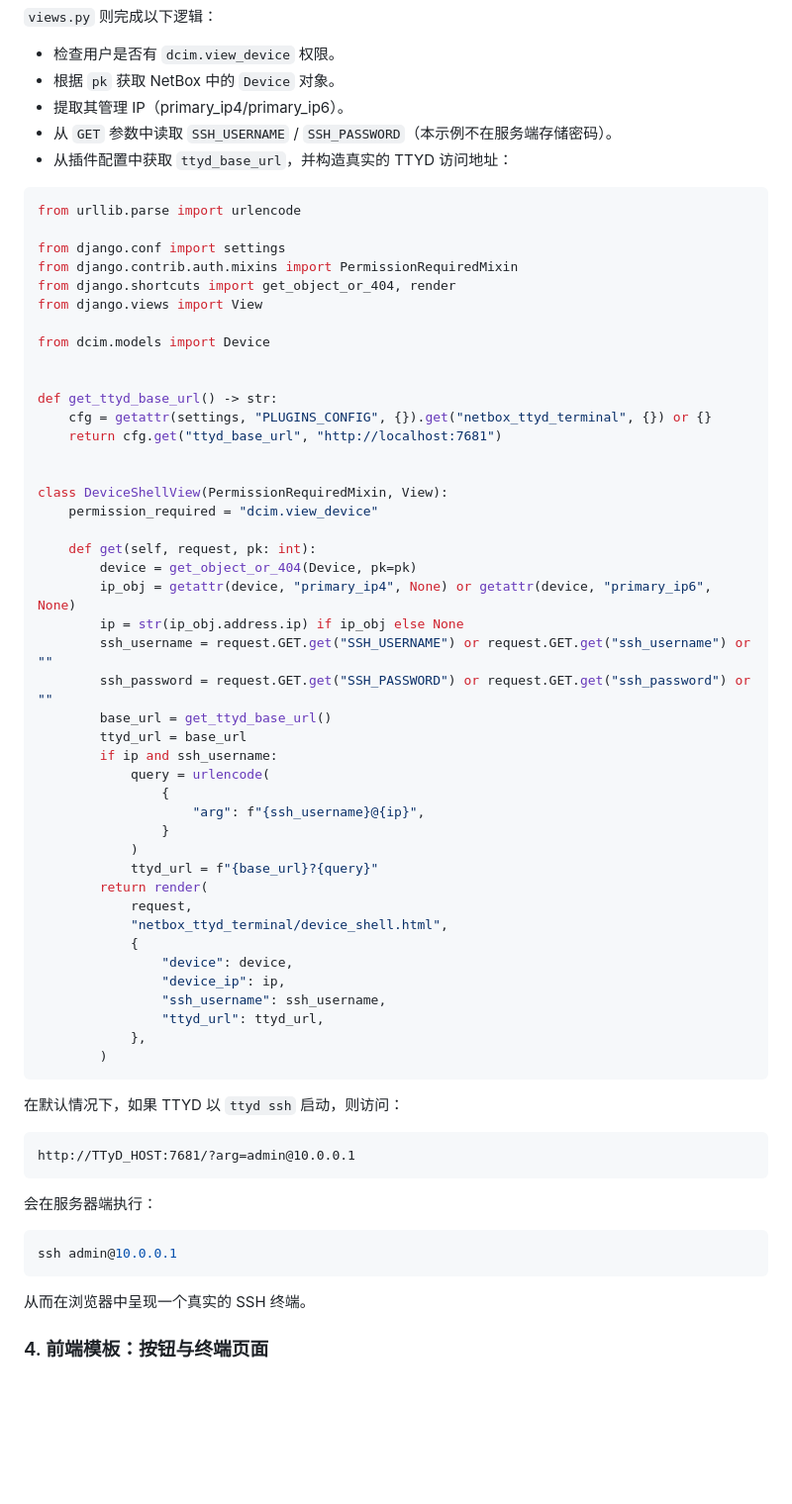
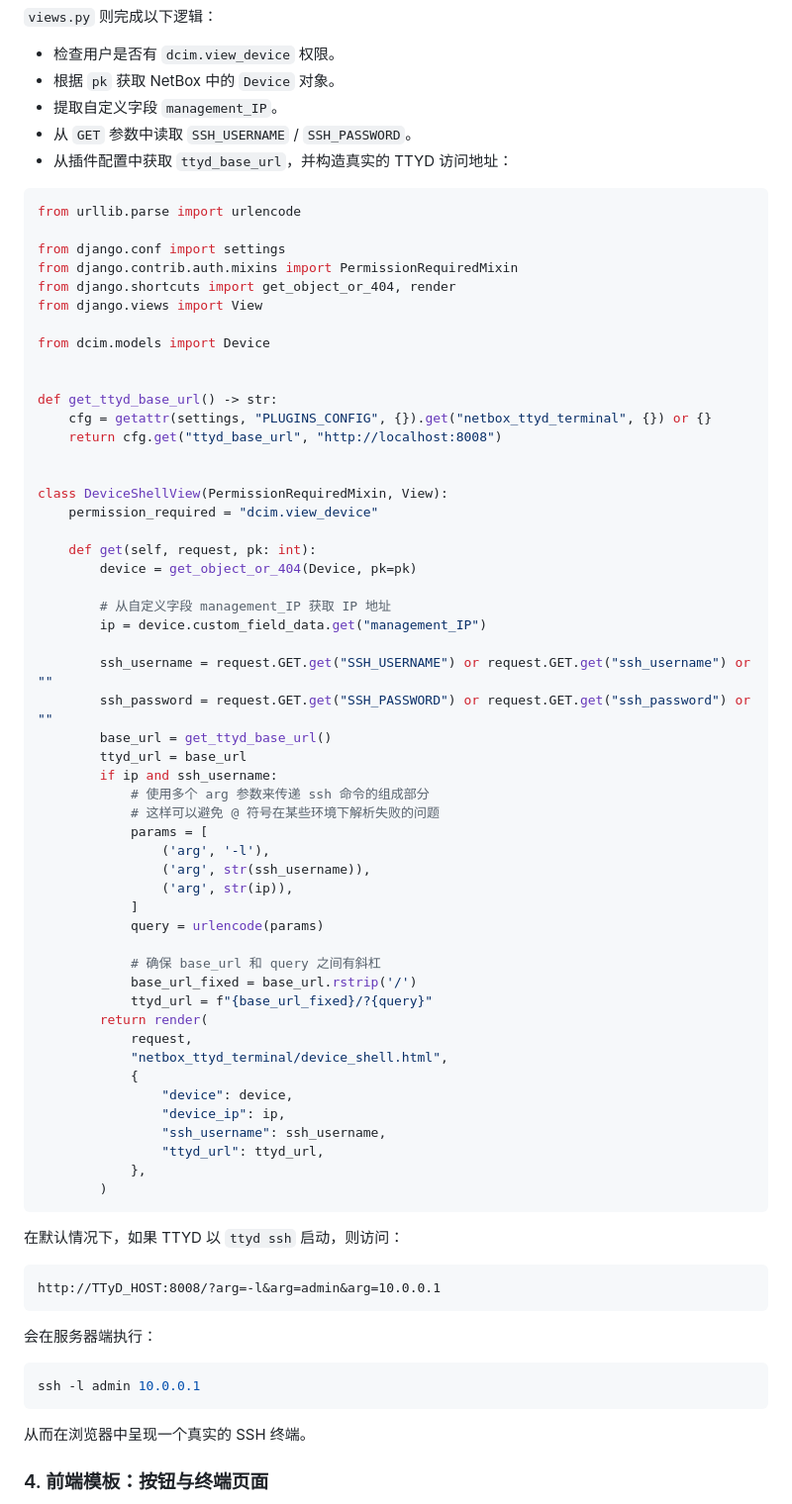
Before and after one commit to ntrb414/netbox_ttyd_terminal, a Markdown page: README.md, the part around one of its changes. Shown at 99% size. Rendered like a GitHub page; blank space fills up the shorter version.

Commit message:
Docs: update README with custom field logic and new ssh arg format

````diff
--- a/README.md
+++ b/README.md
@@ -127,8 +130,8 @@ urlpatterns = [
 
 - 检查用户是否有 `dcim.view_device` 权限。
 - 根据 `pk` 获取 NetBox 中的 `Device` 对象。
-- 提取其管理 IP（primary_ip4/primary_ip6）。
-- 从 `GET` 参数中读取 `SSH_USERNAME` / `SSH_PASSWORD`（本示例不在服务端存储密码）。
+- 提取自定义字段 `management_IP`。
+- 从 `GET` 参数中读取 `SSH_USERNAME` / `SSH_PASSWORD`。
 - 从插件配置中获取 `ttyd_base_url`，并构造真实的 TTYD 访问地址：
 
 ```python
@@ -144,7 +147,7 @@ from dcim.models import Device
 
 def get_ttyd_base_url() -> str:
     cfg = getattr(settings, "PLUGINS_CONFIG", {}).get("netbox_ttyd_terminal", {}) or {}
-    return cfg.get("ttyd_base_url", "http://localhost:7681")
+    return cfg.get("ttyd_base_url", "http://localhost:8008")
 
 
 class DeviceShellView(PermissionRequiredMixin, View):
@@ -152,19 +155,27 @@ class DeviceShellView(PermissionRequiredMixin, View):
 
     def get(self, request, pk: int):
         device = get_object_or_404(Device, pk=pk)
-        ip_obj = getattr(device, "primary_ip4", None) or getattr(device, "primary_ip6", None)
-        ip = str(ip_obj.address.ip) if ip_obj else None
+
+        # 从自定义字段 management_IP 获取 IP 地址
+        ip = device.custom_field_data.get("management_IP")
+
         ssh_username = request.GET.get("SSH_USERNAME") or request.GET.get("ssh_username") or ""
         ssh_password = request.GET.get("SSH_PASSWORD") or request.GET.get("ssh_password") or ""
         base_url = get_ttyd_base_url()
         ttyd_url = base_url
         if ip and ssh_username:
-            query = urlencode(
-                {
-                    "arg": f"{ssh_username}@{ip}",
-                }
-            )
-            ttyd_url = f"{base_url}?{query}"
+            # 使用多个 arg 参数来传递 ssh 命令的组成部分
+            # 这样可以避免 @ 符号在某些环境下解析失败的问题
+            params = [
+                ('arg', '-l'),
+                ('arg', str(ssh_username)),
+                ('arg', str(ip)),
+            ]
+            query = urlencode(params)
+
+            # 确保 base_url 和 query 之间有斜杠
+            base_url_fixed = base_url.rstrip('/')
+            ttyd_url = f"{base_url_fixed}/?{query}"
         return render(
             request,
             "netbox_ttyd_terminal/device_shell.html",
@@ -180,13 +191,13 @@ class DeviceShellView(PermissionRequiredMixin, View):
 在默认情况下，如果 TTYD 以 `ttyd ssh` 启动，则访问：
 
 ```text
-http://TTyD_HOST:7681/?arg=admin@10.0.0.1
+http://TTyD_HOST:8008/?arg=-l&arg=admin&arg=10.0.0.1
 ```
 
 会在服务器端执行：
 
 ```bash
-ssh admin@10.0.0.1
+ssh -l admin 10.0.0.1
 ```
 
 从而在浏览器中呈现一个真实的 SSH 终端。
````
Also changed, not shown: other parts of README.md (+6 -3 lines).
